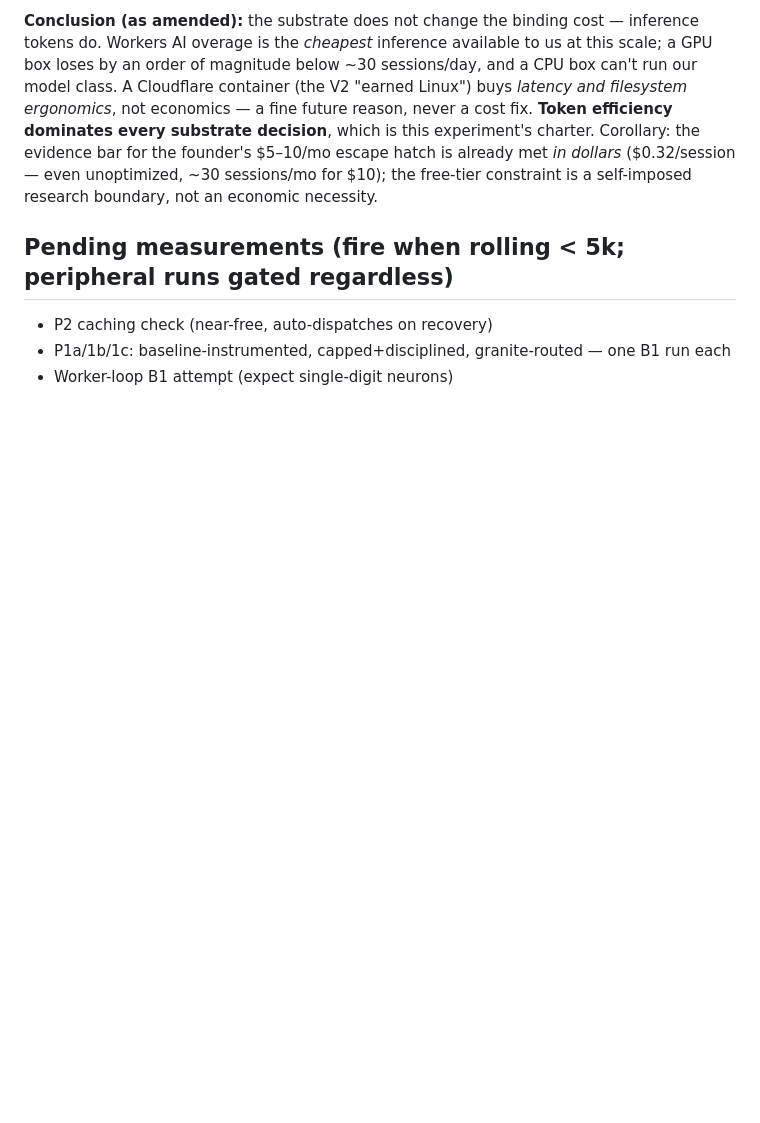
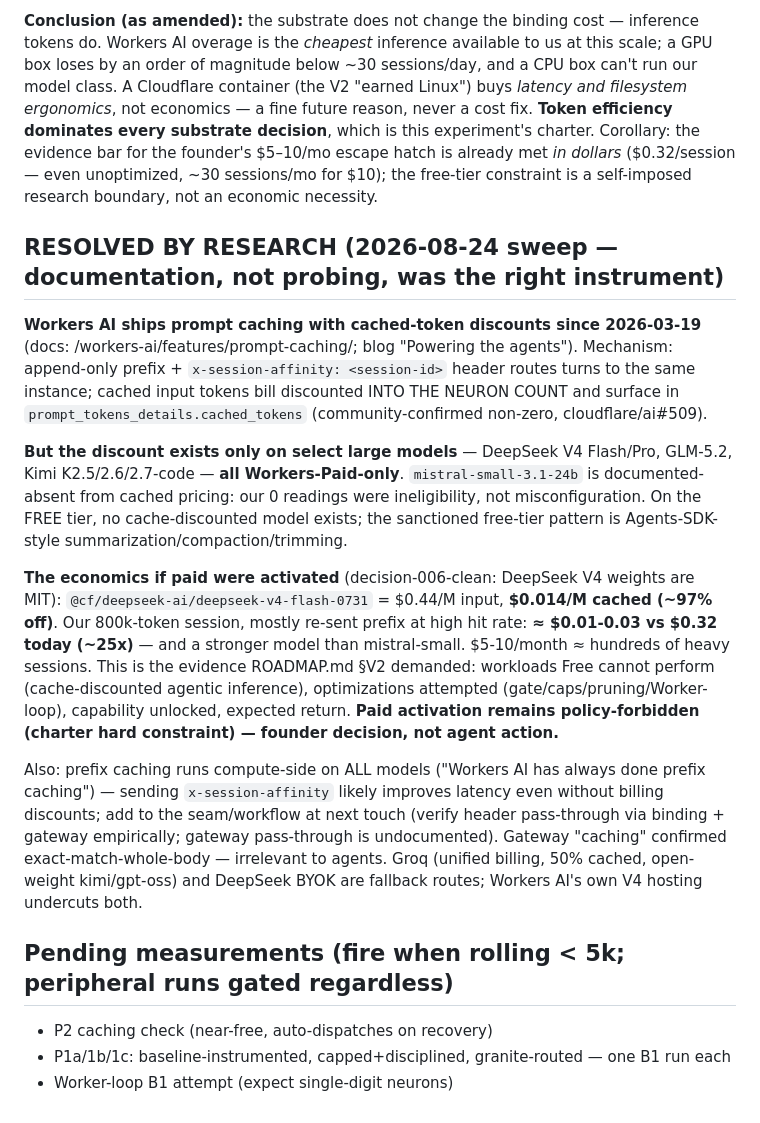
Before and after one commit to gmale/aint, a Markdown page: experiments/004-session-efficiency.md, the part around the change. Rendered like a GitHub page; blank space fills up the shorter version.

Commit message:
experiments/004: prompt caching EXISTS (documented 2026-03) — paid-model-only (#66)
x-session-affinity + append-only prefix; discounts on DeepSeek V4/
GLM/Kimi only (all Workers-Paid); mistral documented-absent. Free
tier: trim/summarize is the sanctioned pattern. Paid case: v4-flash
cached = ~25x cheaper sessions on MIT weights — the ROADMAP V2
evidence bar, now met. Founder's call.

Co-authored-by: Claude Fable 5 <noreply@anthropic.com>

```diff
--- a/experiments/004-session-efficiency.md
+++ b/experiments/004-session-efficiency.md
@@ -32,6 +32,16 @@ The founder asked what a Linux-based route would cost versus Actions. The decomp
 
 **Conclusion (as amended):** the substrate does not change the binding cost — inference tokens do. Workers AI overage is the *cheapest* inference available to us at this scale; a GPU box loses by an order of magnitude below ~30 sessions/day, and a CPU box can't run our model class. A Cloudflare container (the V2 "earned Linux") buys *latency and filesystem ergonomics*, not economics — a fine future reason, never a cost fix. **Token efficiency dominates every substrate decision**, which is this experiment's charter. Corollary: the evidence bar for the founder's $5–10/mo escape hatch is already met *in dollars* ($0.32/session — even unoptimized, ~30 sessions/mo for $10); the free-tier constraint is a self-imposed research boundary, not an economic necessity.
 
+## RESOLVED BY RESEARCH (2026-08-24 sweep — documentation, not probing, was the right instrument)
+
+**Workers AI ships prompt caching with cached-token discounts since 2026-03-19** (docs: /workers-ai/features/prompt-caching/; blog "Powering the agents"). Mechanism: append-only prefix + `x-session-affinity: <session-id>` header routes turns to the same instance; cached input tokens bill discounted INTO THE NEURON COUNT and surface in `prompt_tokens_details.cached_tokens` (community-confirmed non-zero, cloudflare/ai#509).
+
+**But the discount exists only on select large models** — DeepSeek V4 Flash/Pro, GLM-5.2, Kimi K2.5/2.6/2.7-code — **all Workers-Paid-only**. `mistral-small-3.1-24b` is documented-absent from cached pricing: our 0 readings were ineligibility, not misconfiguration. On the FREE tier, no cache-discounted model exists; the sanctioned free-tier pattern is Agents-SDK-style summarization/compaction/trimming.
+
+**The economics if paid were activated** (decision-006-clean: DeepSeek V4 weights are MIT): `@cf/deepseek-ai/deepseek-v4-flash-0731` = $0.44/M input, **$0.014/M cached (~97% off)**. Our 800k-token session, mostly re-sent prefix at high hit rate: **≈ $0.01-0.03 vs $0.32 today (~25x)** — and a stronger model than mistral-small. $5-10/month ≈ hundreds of heavy sessions. This is the evidence ROADMAP.md §V2 demanded: workloads Free cannot perform (cache-discounted agentic inference), optimizations attempted (gate/caps/pruning/Worker-loop), capability unlocked, expected return. **Paid activation remains policy-forbidden (charter hard constraint) — founder decision, not agent action.**
+
+Also: prefix caching runs compute-side on ALL models ("Workers AI has always done prefix caching") — sending `x-session-affinity` likely improves latency even without billing discounts; add to the seam/workflow at next touch (verify header pass-through via binding + gateway empirically; gateway pass-through is undocumented). Gateway "caching" confirmed exact-match-whole-body — irrelevant to agents. Groq (unified billing, 50% cached, open-weight kimi/gpt-oss) and DeepSeek BYOK are fallback routes; Workers AI's own V4 hosting undercuts both.
+
 ## Pending measurements (fire when rolling < 5k; peripheral runs gated regardless)
 
 - P2 caching check (near-free, auto-dispatches on recovery)
```
